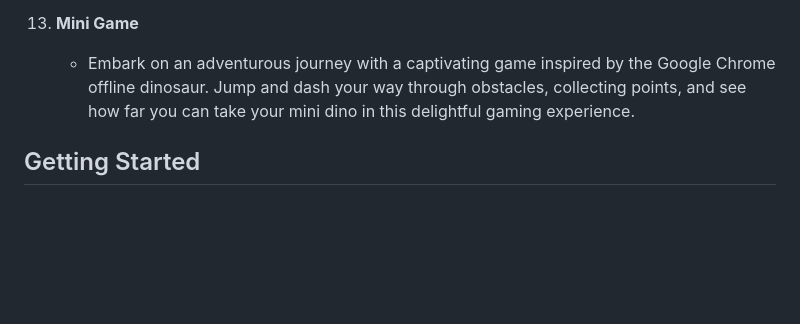
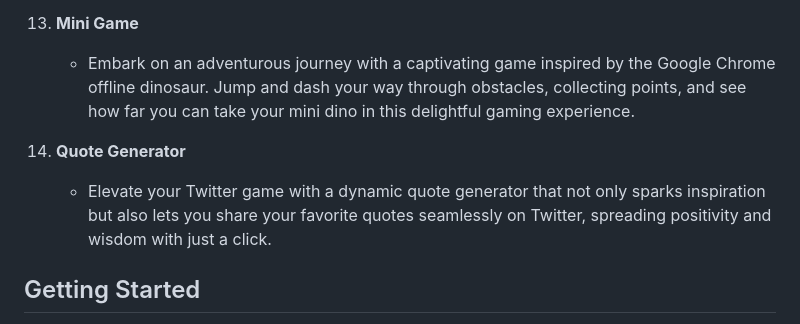
Before and after one commit to aarshitaacharya/littleLlamaLab, a Markdown page: README.md, the part around the change. GitHub-like rendering; blank space fills up the shorter version.

Commit message:
added 14th project

```diff
--- a/README.md
+++ b/README.md
@@ -46,6 +46,9 @@ This repository is a collection of small-scale projects designed for exploration
 13. **Mini Game**
     - Embark on an adventurous journey with a captivating game inspired by the Google Chrome offline dinosaur. Jump and dash your way through obstacles, collecting points, and see how far you can take your mini dino in this delightful gaming experience.
 
+14. **Quote Generator**
+    - Elevate your Twitter game with a dynamic quote generator that not only sparks inspiration but also lets you share your favorite quotes seamlessly on Twitter, spreading positivity and wisdom with just a click.
+
 ## Getting Started
 
 Clone the repository to your local machine and explore the projects individually. Each project is contained within its directory, with necessary instructions and resources.
```
